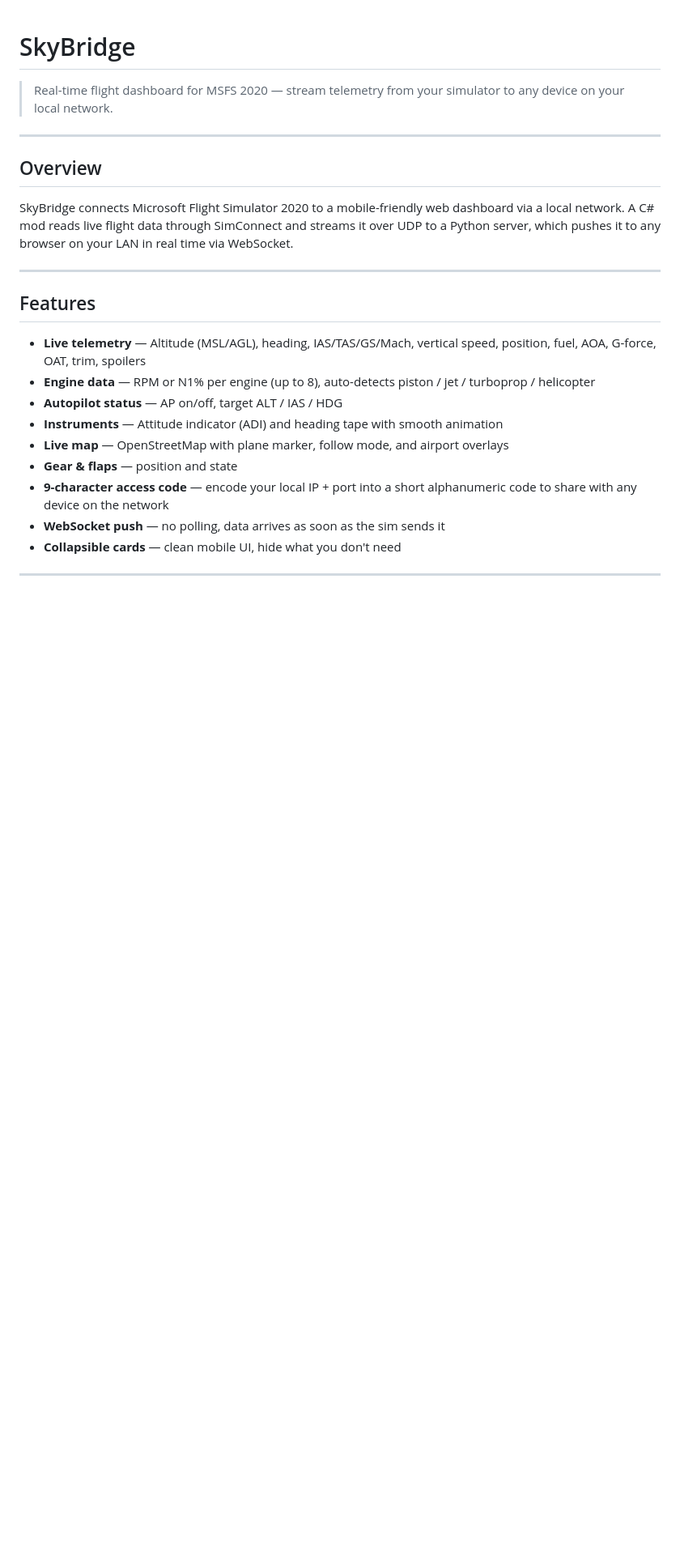
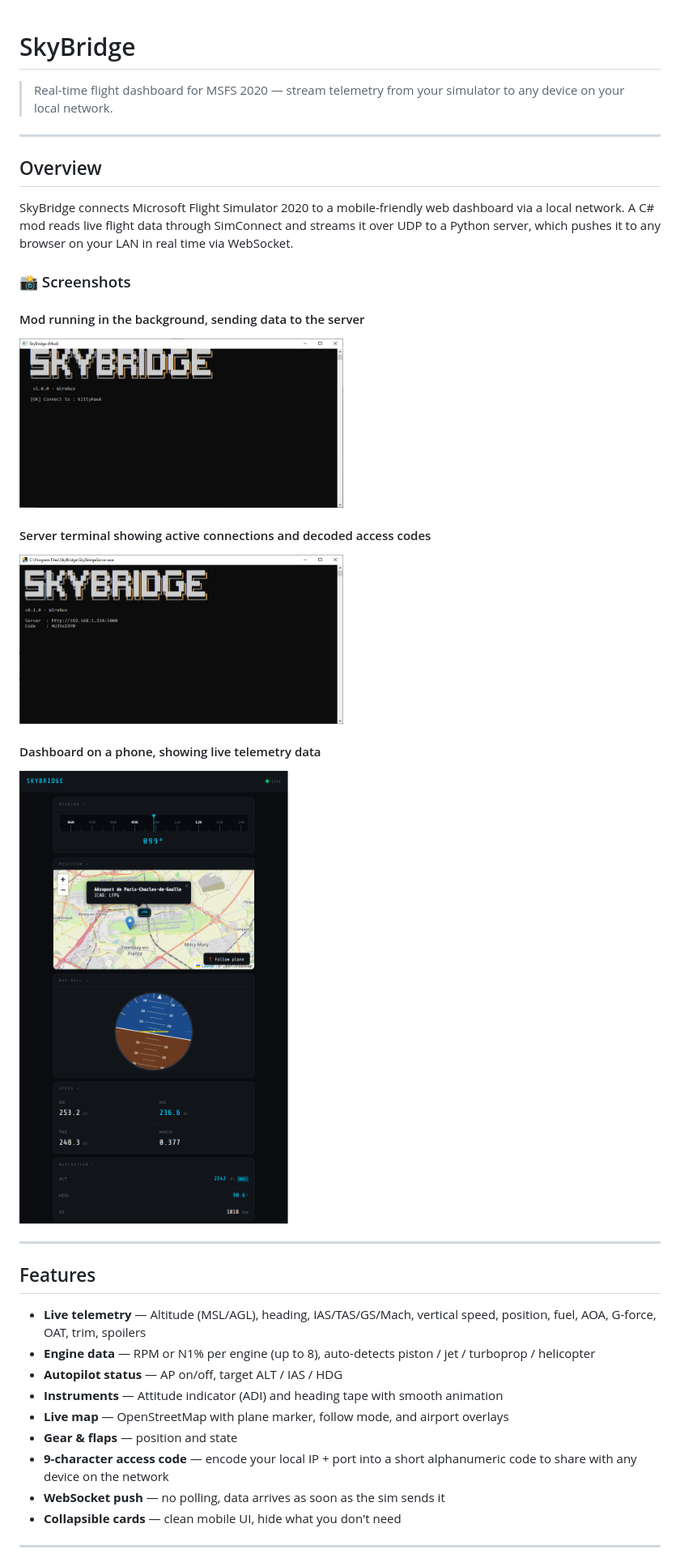
Before and after one commit to wirenux/SkyBridge, a Markdown page: README.md, the part around the change. Shown: that part at 81% size. Drawn GitHub-style; pictures changed too: images/Dashboard.png (added), images/Mod.png (added), images/Server.png (added); blank space fills up the shorter version.

Commit message:
Add: README.md and image

```diff
--- a/README.md
+++ b/README.md
@@ -7,6 +7,17 @@
 ## Overview
 
 SkyBridge connects Microsoft Flight Simulator 2020 to a mobile-friendly web dashboard via a local network. A C# mod reads live flight data through SimConnect and streams it over UDP to a Python server, which pushes it to any browser on your LAN in real time via WebSocket.
+
+### 📸 Screenshots
+
+#### Mod running in the background, sending data to the server
+<img src="images/Mod.png" width="400" alt="Mod running in the background, sending data to the server">
+
+#### Server terminal showing active connections and decoded access codes
+<img src="images/Server.png" width="400" alt="Server terminal showing active connections">
+
+#### Dashboard on a phone, showing live telemetry data
+<img src="images/Dashboard.png" width="400" alt="Dashboard showing live telemetry data on a phone">
 
 ---
 
```
